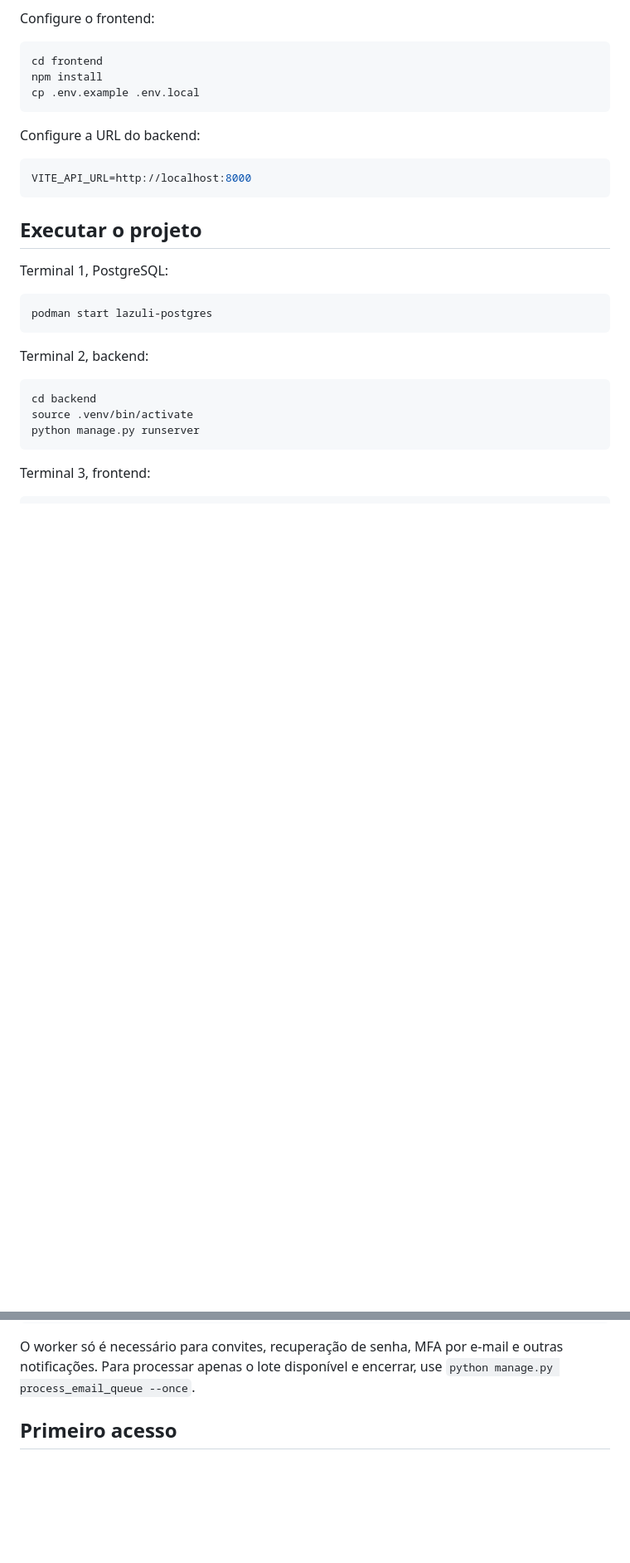
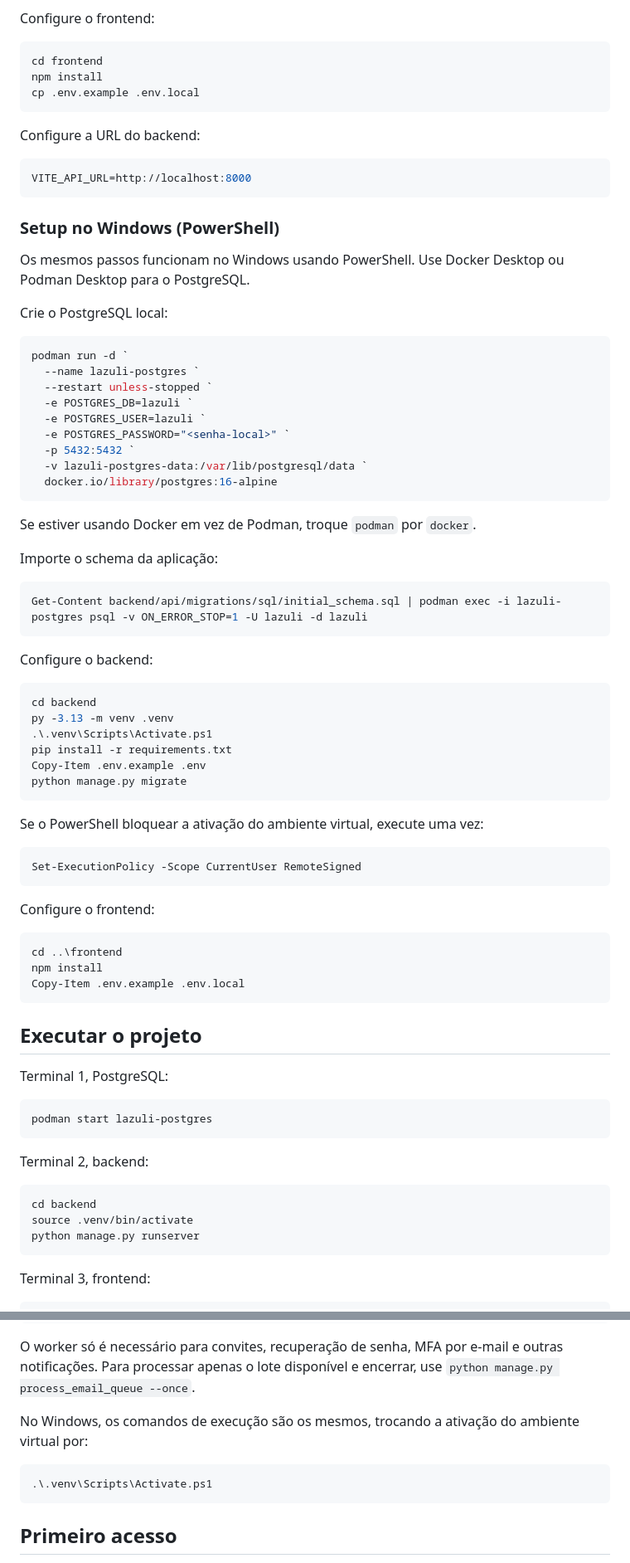
Before and after one commit to Setanta01/ProjetoAnaliseDevSoftware, a Markdown page: README.md, 2 parts joined by grey strips. Shown at 83% size. GitHub-like rendering; blank space fills up the shorter version.

Commit message:
docs: adicionar instrucoes para windows

````diff
--- a/README.md
+++ b/README.md
@@ -76,6 +76,58 @@ Configure a URL do backend:
 VITE_API_URL=http://localhost:8000
 ```
 
+### Setup no Windows (PowerShell)
+
+Os mesmos passos funcionam no Windows usando PowerShell. Use Docker Desktop ou
+Podman Desktop para o PostgreSQL.
+
+Crie o PostgreSQL local:
+
+```powershell
+podman run -d `
+  --name lazuli-postgres `
+  --restart unless-stopped `
+  -e POSTGRES_DB=lazuli `
+  -e POSTGRES_USER=lazuli `
+  -e POSTGRES_PASSWORD="<senha-local>" `
+  -p 5432:5432 `
+  -v lazuli-postgres-data:/var/lib/postgresql/data `
+  docker.io/library/postgres:16-alpine
+```
+
+Se estiver usando Docker em vez de Podman, troque `podman` por `docker`.
+
+Importe o schema da aplicação:
+
+```powershell
+Get-Content backend/api/migrations/sql/initial_schema.sql | podman exec -i lazuli-postgres psql -v ON_ERROR_STOP=1 -U lazuli -d lazuli
+```
+
+Configure o backend:
+
+```powershell
+cd backend
+py -3.13 -m venv .venv
+.\.venv\Scripts\Activate.ps1
+pip install -r requirements.txt
+Copy-Item .env.example .env
+python manage.py migrate
+```
+
+Se o PowerShell bloquear a ativação do ambiente virtual, execute uma vez:
+
+```powershell
+Set-ExecutionPolicy -Scope CurrentUser RemoteSigned
+```
+
+Configure o frontend:
+
+```powershell
+cd ..\frontend
+npm install
+Copy-Item .env.example .env.local
+```
+
 ## Executar o projeto
 
 Terminal 1, PostgreSQL:
@@ -110,6 +162,13 @@ python manage.py process_email_queue
 O worker só é necessário para convites, recuperação de senha, MFA por e-mail e
 outras notificações. Para processar apenas o lote disponível e encerrar, use
 `python manage.py process_email_queue --once`.
+
+No Windows, os comandos de execução são os mesmos, trocando a ativação do
+ambiente virtual por:
+
+```powershell
+.\.venv\Scripts\Activate.ps1
+```
 
 ## Primeiro acesso
 
````
Also changed, not shown: other parts of README.md (+3 -0 lines).
